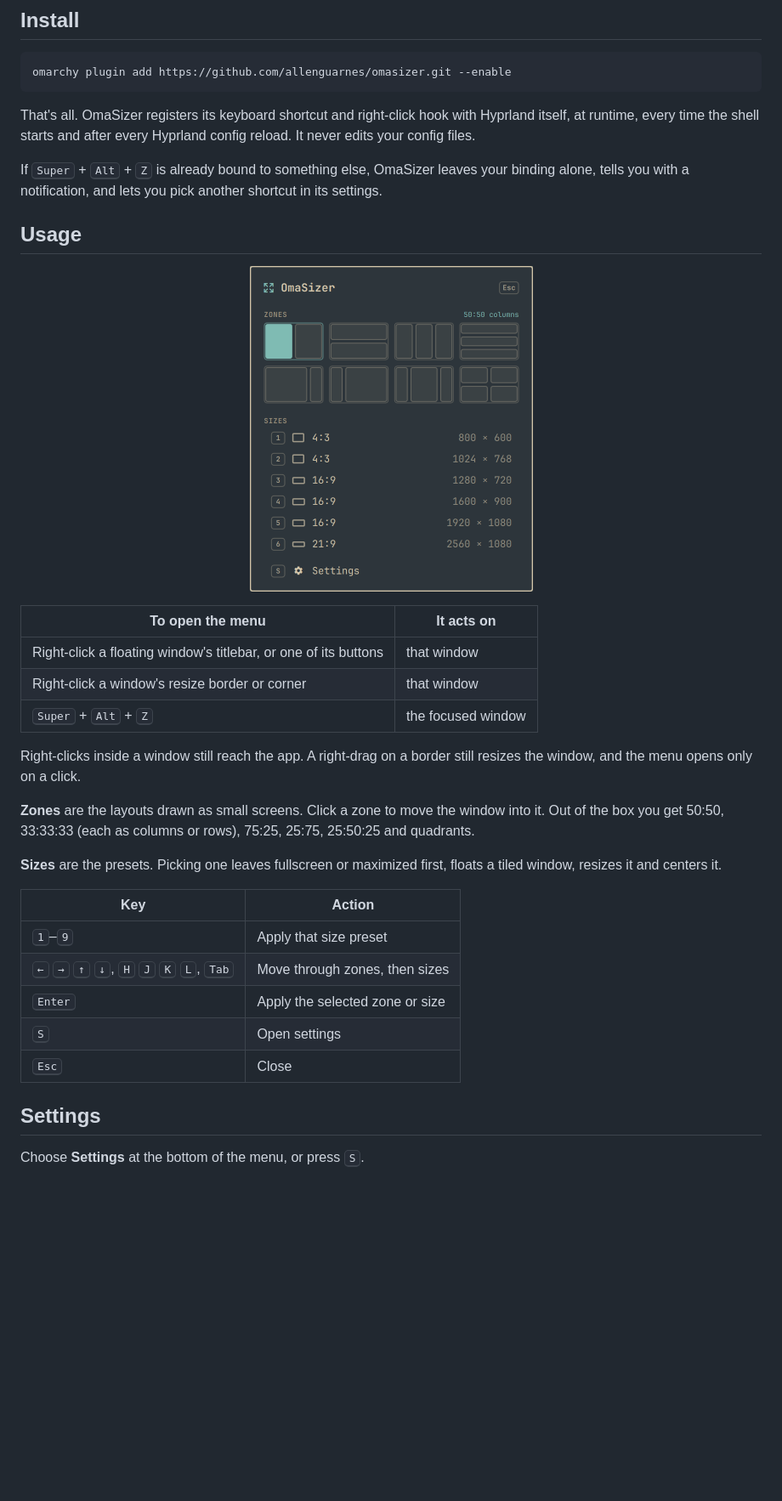
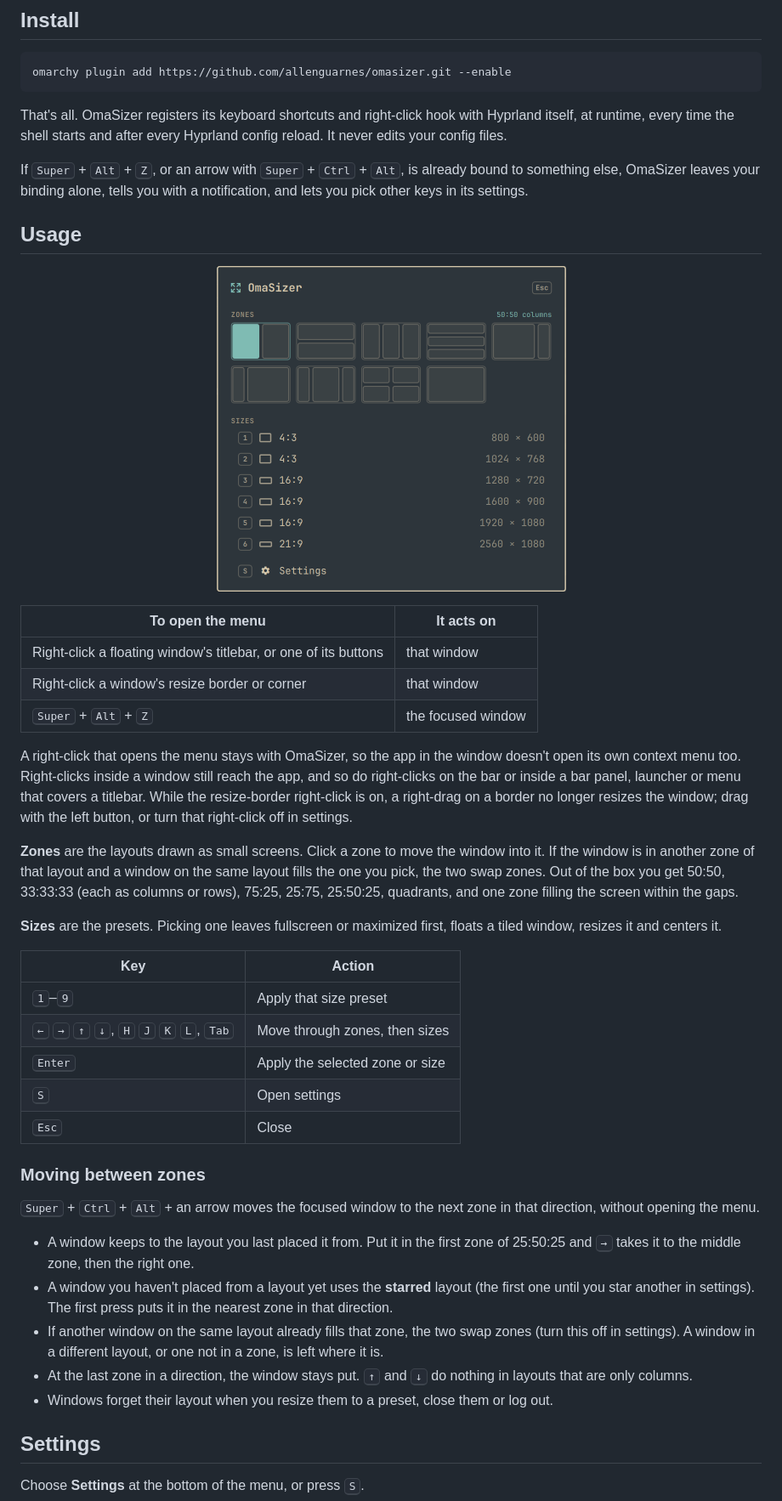
Before and after one commit to allenguarnes/omasizer, a Markdown page: README.md, the part around one of its changes. Shown at 85% size. Rendered like a GitHub page; pictures changed too: docs/screenshots/menu.png; blank space fills up the shorter version.

````diff
--- a/README.md
+++ b/README.md
@@ -31,14 +32,14 @@ Omarchy 4.5's floating workspaces give every window a titlebar and the freedom t
 omarchy plugin add https://github.com/allenguarnes/omasizer.git --enable
 ```
 
-That's all. OmaSizer registers its keyboard shortcut and right-click hook with Hyprland itself, at runtime, every time the shell starts and after every Hyprland config reload. It never edits your config files.
+That's all. OmaSizer registers its keyboard shortcuts and right-click hook with Hyprland itself, at runtime, every time the shell starts and after every Hyprland config reload. It never edits your config files.
 
-If <kbd>Super</kbd> + <kbd>Alt</kbd> + <kbd>Z</kbd> is already bound to something else, OmaSizer leaves your binding alone, tells you with a notification, and lets you pick another shortcut in its settings.
+If <kbd>Super</kbd> + <kbd>Alt</kbd> + <kbd>Z</kbd>, or an arrow with <kbd>Super</kbd> + <kbd>Ctrl</kbd> + <kbd>Alt</kbd>, is already bound to something else, OmaSizer leaves your binding alone, tells you with a notification, and lets you pick other keys in its settings.
 
 ## Usage
 
 <p align="center">
-  <img src="docs/screenshots/menu.png" alt="The OmaSizer menu: zone layouts drawn as small screens, then size presets" width="333">
+  <img src="docs/screenshots/menu.png" alt="The OmaSizer menu: nine zone layouts drawn as small screens in two rows, then size presets" width="411">
 </p>
 
 | To open the menu | It acts on |
@@ -47,9 +48,9 @@ If <kbd>Super</kbd> + <kbd>Alt</kbd> + <kbd>Z</kbd> is already bound to somethin
 | Right-click a window's resize border or corner | that window |
 | <kbd>Super</kbd> + <kbd>Alt</kbd> + <kbd>Z</kbd> | the focused window |
 
-Right-clicks inside a window still reach the app. A right-drag on a border still resizes the window, and the menu opens only on a click.
+A right-click that opens the menu stays with OmaSizer, so the app in the window doesn't open its own context menu too. Right-clicks inside a window still reach the app, and so do right-clicks on the bar or inside a bar panel, launcher or menu that covers a titlebar. While the resize-border right-click is on, a right-drag on a border no longer resizes the window; drag with the left button, or turn that right-click off in settings.
 
-**Zones** are the layouts drawn as small screens. Click a zone to move the window into it. Out of the box you get 50:50, 33:33:33 (each as columns or rows), 75:25, 25:75, 25:50:25 and quadrants.
+**Zones** are the layouts drawn as small screens. Click a zone to move the window into it. If the window is in another zone of that layout and a window on the same layout fills the one you pick, the two swap zones. Out of the box you get 50:50, 33:33:33 (each as columns or rows), 75:25, 25:75, 25:50:25, quadrants, and one zone filling the screen within the gaps.
 
 **Sizes** are the presets. Picking one leaves fullscreen or maximized first, floats a tiled window, resizes it and centers it.
 
@@ -61,6 +62,16 @@ Right-clicks inside a window still reach the app. A right-drag on a border still
 | <kbd>S</kbd> | Open settings |
 | <kbd>Esc</kbd> | Close |
 
+### Moving between zones
+
+<kbd>Super</kbd> + <kbd>Ctrl</kbd> + <kbd>Alt</kbd> + an arrow moves the focused window to the next zone in that direction, without opening the menu.
+
+- A window keeps to the layout you last placed it from. Put it in the first zone of 25:50:25 and <kbd>→</kbd> takes it to the middle zone, then the right one.
+- A window you haven't placed from a layout yet uses the **starred** layout (the first one until you star another in settings). The first press puts it in the nearest zone in that direction.
+- If another window on the same layout already fills that zone, the two swap zones (turn this off in settings). A window in a different layout, or one not in a zone, is left where it is.
+- At the last zone in a direction, the window stays put. <kbd>↑</kbd> and <kbd>↓</kbd> do nothing in layouts that are only columns.
+- Windows forget their layout when you resize them to a preset, close them or log out.
+
 ## Settings
 
 Choose **Settings** at the bottom of the menu, or press <kbd>S</kbd>.
````
Also changed, not shown: other parts of README.md (+23 -15 lines), docs/screenshots/rightclick.png, docs/screenshots/settings.png, 14 other files.
